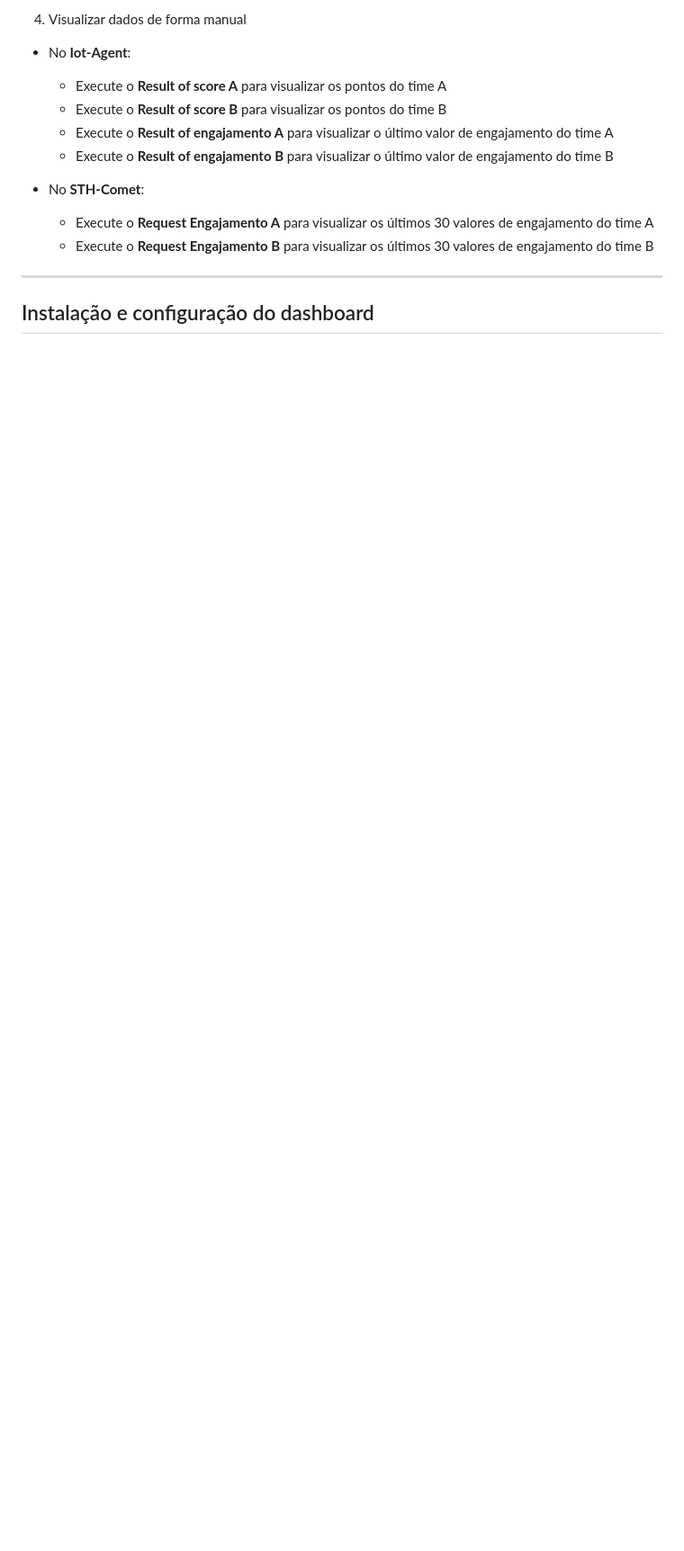
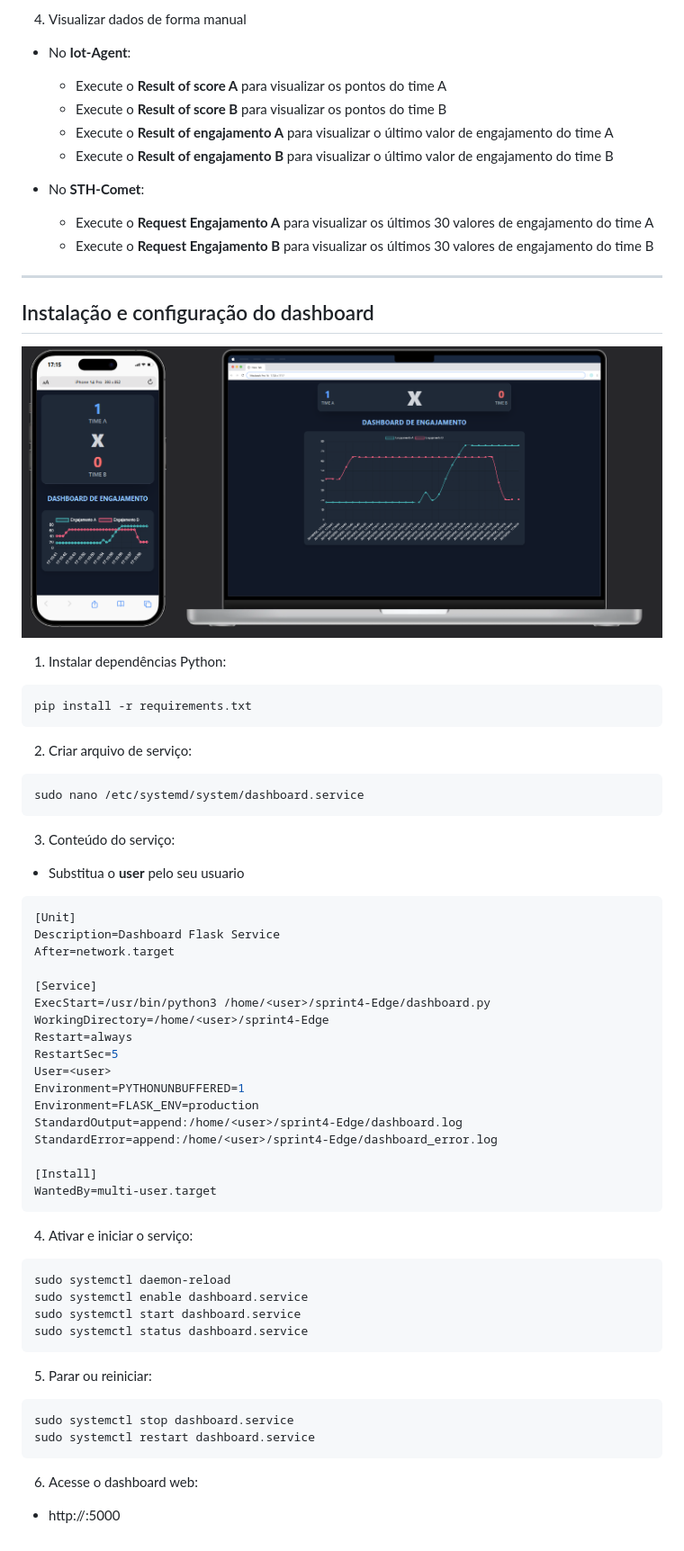
Before and after one commit to Grupo-FIAP-Antonio-Felipe-e-Joao-Vitor/sprint4-Edge, a Markdown page: readme.md, the part around the change. Shown: that part at 90% size. GitHub-like rendering; pictures changed too: docs/Dashboard.png (added); blank space fills up the shorter version.

````diff
--- a/readme.md
+++ b/readme.md
@@ -100,3 +100,54 @@ sudo docker-compose up -d
 ---
 
 ## Instalação e configuração do dashboard
+![Dashboard](./docs/Dashboard.png)
+
+1. Instalar dependências Python:
+```sh
+pip install -r requirements.txt
+```
+
+2. Criar arquivo de serviço:
+```sh
+sudo nano /etc/systemd/system/dashboard.service
+```
+
+3. Conteúdo do serviço:
+- Substitua o **user** pelo seu usuario
+
+```sh
+[Unit]
+Description=Dashboard Flask Service
+After=network.target
+
+[Service]
+ExecStart=/usr/bin/python3 /home/<user>/sprint4-Edge/dashboard.py
+WorkingDirectory=/home/<user>/sprint4-Edge
+Restart=always
+RestartSec=5
+User=<user>
+Environment=PYTHONUNBUFFERED=1
+Environment=FLASK_ENV=production
+StandardOutput=append:/home/<user>/sprint4-Edge/dashboard.log
+StandardError=append:/home/<user>/sprint4-Edge/dashboard_error.log
+
+[Install]
+WantedBy=multi-user.target
+```
+
+4. Ativar e iniciar o serviço:
+```sh
+sudo systemctl daemon-reload
+sudo systemctl enable dashboard.service
+sudo systemctl start dashboard.service
+sudo systemctl status dashboard.service
+```
+
+5. Parar ou reiniciar:
+```sh
+sudo systemctl stop dashboard.service
+sudo systemctl restart dashboard.service
+```
+
+6. Acesse o dashboard web:
+- http://<IP DA VM>:5000
````
Also changed, not shown: 2 other files.
